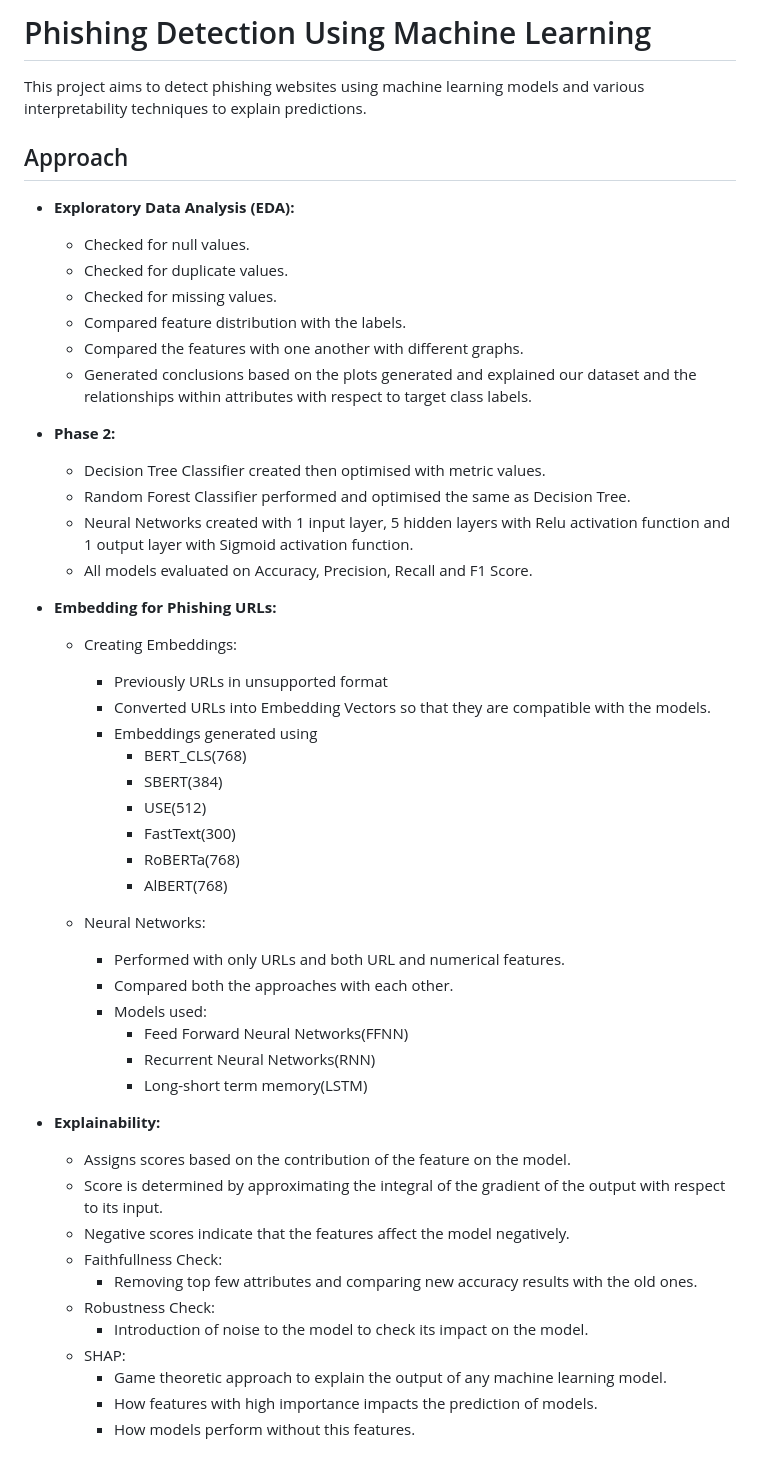
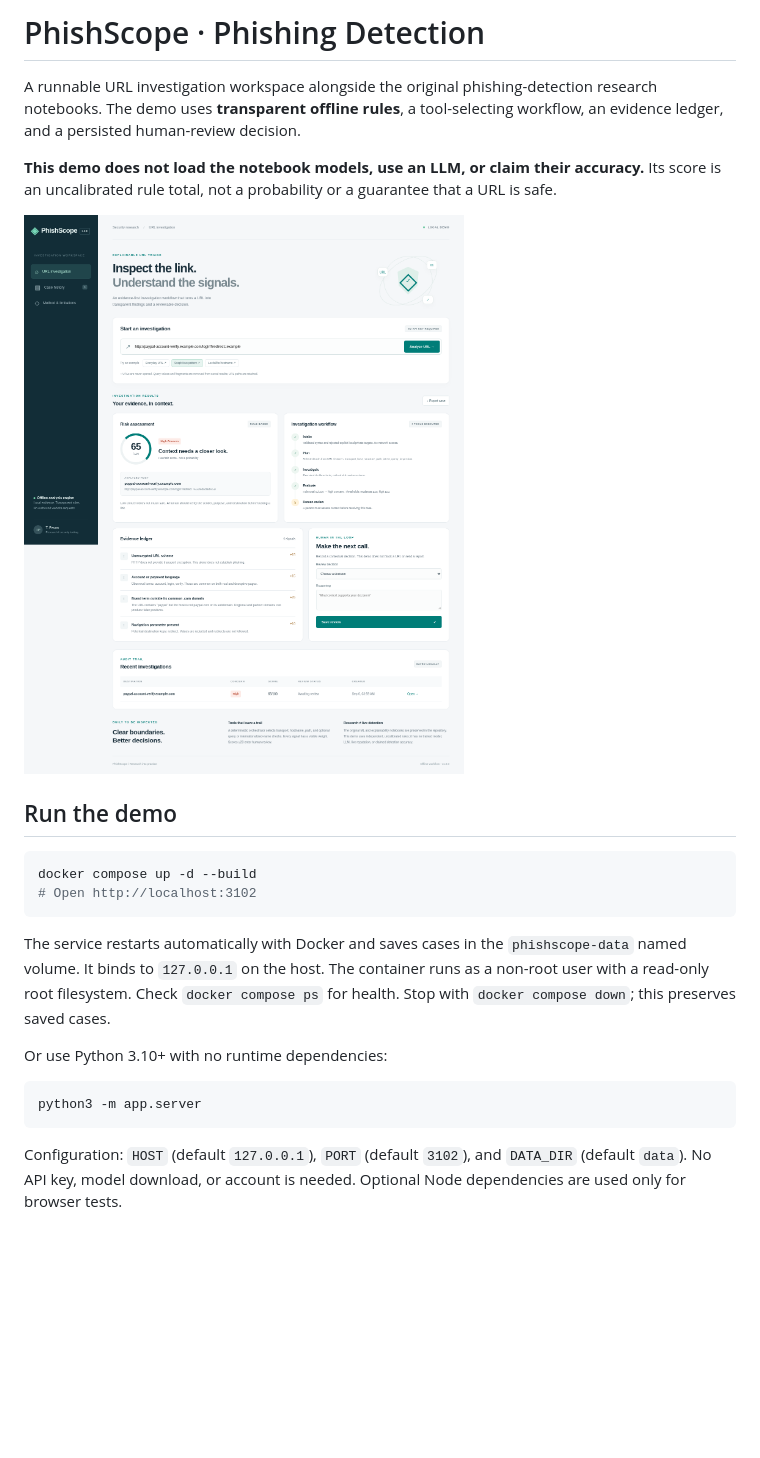
Before and after one commit to tpavan03/Phishing-Detection, a Markdown page: README.md, the part around the change printed below. GitHub-like rendering; pictures changed too: docs/demo-desktop.png (added); blank space fills up the shorter version.

Commit message:
feat: add offline URL investigation workflow and Docker demo

````diff
--- a/README.md
+++ b/README.md
@@ -1,50 +1,25 @@
-# Phishing Detection Using Machine Learning
+# PhishScope · Phishing Detection
 
-This project aims to detect phishing websites using machine learning models and various interpretability techniques to explain predictions.
+A runnable URL investigation workspace alongside the original phishing-detection research notebooks. The demo uses **transparent offline rules**, a tool-selecting workflow, an evidence ledger, and a persisted human-review decision.
 
-## Approach
-* **Exploratory Data Analysis (EDA):**
-  * Checked for null values.
-  * Checked for duplicate values.
-  * Checked for missing values.
-  * Compared feature distribution with the labels.
-  * Compared the features with one another with different graphs.
-  * Generated conclusions based on the plots generated and explained our dataset and the relationships within attributes with respect to target class labels.
+**This demo does not load the notebook models, use an LLM, or claim their accuracy.** Its score is an uncalibrated rule total, not a probability or a guarantee that a URL is safe.
 
-* **Phase 2:**
-  * Decision Tree Classifier created then optimised with metric values.
-  * Random Forest Classifier performed and optimised the same as Decision Tree.
-  * Neural Networks created with 1 input layer, 5 hidden layers with Relu activation function and 1 output layer with Sigmoid activation function.
-  * All models evaluated on Accuracy, Precision, Recall and F1 Score.
+![PhishScope investigation workspace](docs/demo-desktop.png)
 
-* **Embedding for Phishing URLs:**
-  * Creating Embeddings:
-    * Previously URLs in unsupported format
-    * Converted URLs into Embedding Vectors so that they are compatible with the models.
-    * Embeddings generated using
-      * BERT_CLS(768)
-      * SBERT(384)
-      * USE(512)
-      * FastText(300)
-      * RoBERTa(768)
-      * AlBERT(768)
+## Run the demo
 
-  * Neural Networks:
-    * Performed with only URLs and both URL and numerical features.
-    * Compared both the approaches with each other.
-    * Models used:
-      * Feed Forward Neural Networks(FFNN)
-      * Recurrent Neural Networks(RNN)
-      * Long-short term memory(LSTM)
-* **Explainability:**
-  * Assigns scores based on the contribution of the feature on the model.
-  * Score is determined by approximating the integral of the gradient of the output with respect to its input.
-  * Negative scores indicate that the features affect the model negatively.
-  * Faithfullness Check:
-    * Removing top few attributes and comparing new accuracy results with the old ones.
-  * Robustness Check:
-    * Introduction of noise to the model to check its impact on the model.
-  * SHAP:
-    *  Game theoretic approach to explain the output of any machine learning model.
-    *  How features with high importance impacts the prediction of models.
-    *  How models perform without this features.
+```bash
+docker compose up -d --build
+# Open http://localhost:3102
+```
+
+The service restarts automatically with Docker and saves cases in the `phishscope-data` named volume. It binds to `127.0.0.1` on the host. The container runs as a non-root user with a read-only root filesystem. Check `docker compose ps` for health. Stop with `docker compose down`; this preserves saved cases.
+
+Or use Python 3.10+ with no runtime dependencies:
+
+```bash
+python3 -m app.server
+```
+
+Configuration: `HOST` (default `127.0.0.1`), `PORT` (default `3102`), and `DATA_DIR` (default `data`). No API key, model download, or account is needed. Optional Node dependencies are used only for browser tests.
+
````
Also changed, not shown: other parts of README.md (+59 -0 lines), docs/RESEARCH.md (added, +50 -0 lines), docs/VALIDATION.md (added, +11 -0 lines), docs/demo-mobile.png (added), 15 other files.
